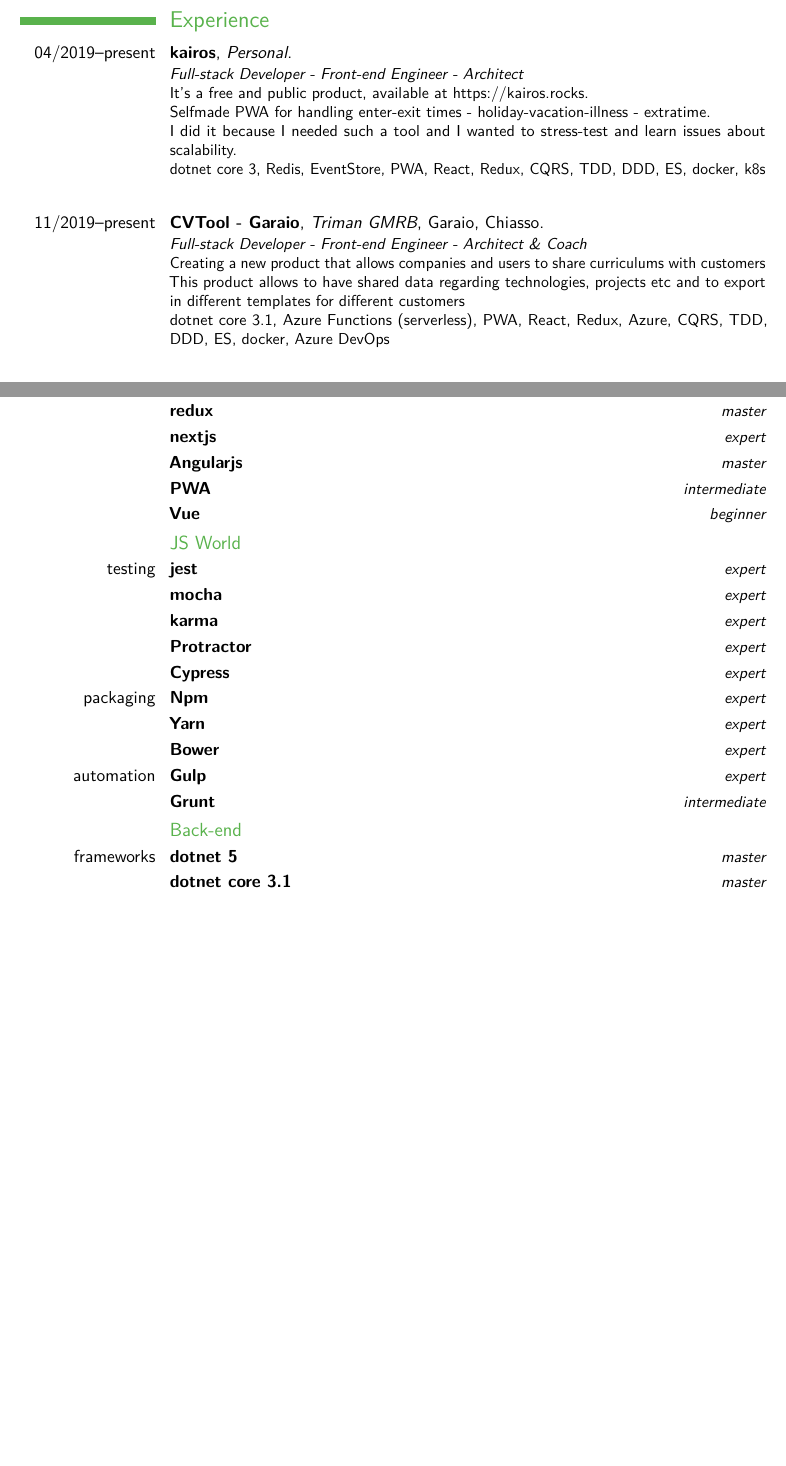
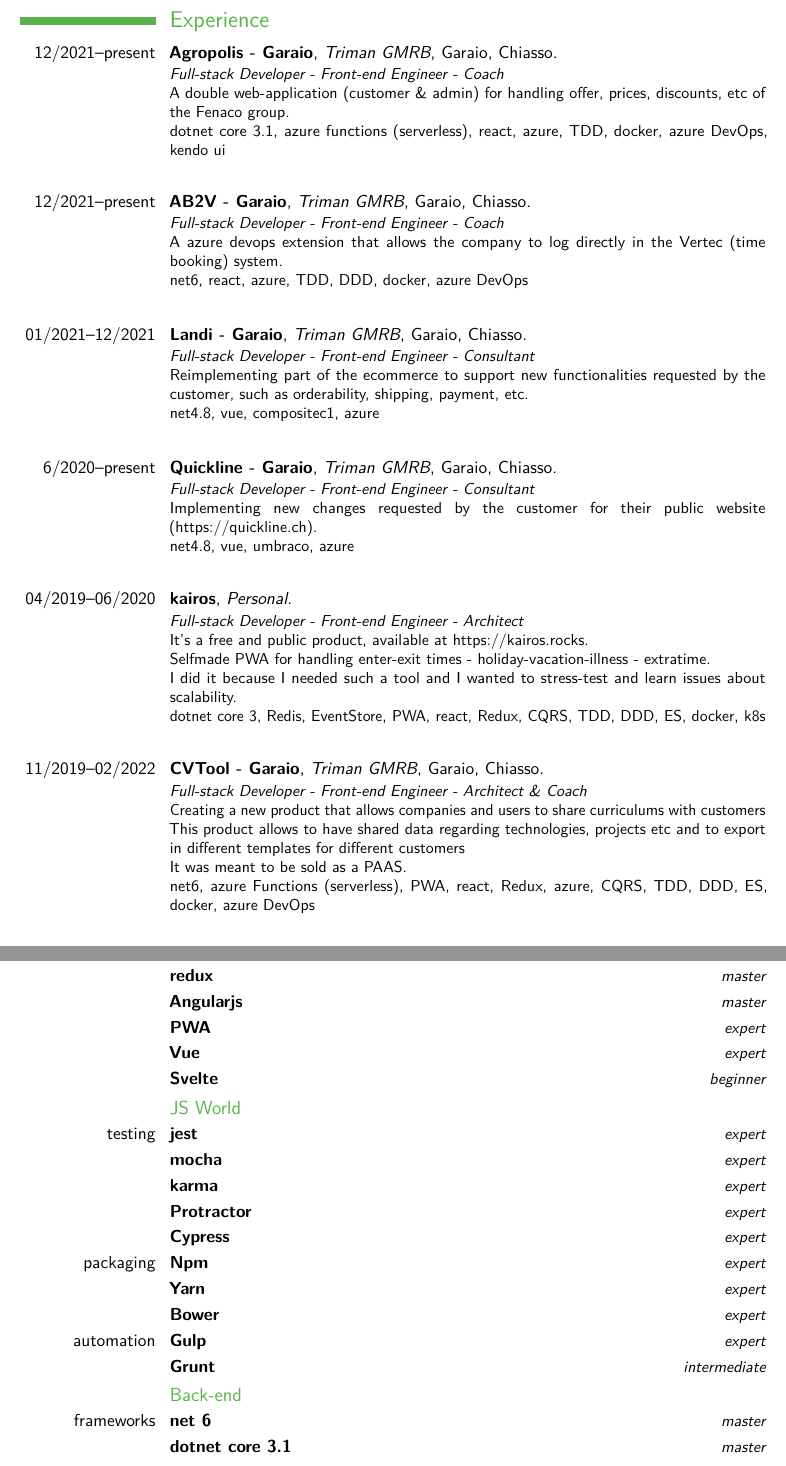
Before and after one commit to lucax88x/lucax88x.cv, a LaTeX CV (Luca-Trazzi.tex): two parts of pages 2 and 6 of 9, joined at a grey line, cut so that both start at the same text, the shorter picture padded with empty space. Compiled offline with pdfLaTeX.

Commit message:
upgraded cv

```diff
--- a/Luca-Trazzi.tex
+++ b/Luca-Trazzi.tex
@@ -53,7 +53,39 @@
 \setlength{\hintscolumnwidth}{3cm}
 \section{Experience}
 
-\cventry[2em]{04/2019--present}{kairos}{Personal}{}{}{
+\cventry[2em]{12/2021--present}{Agropolis - Garaio}{Triman GMRB}{Garaio}{Chiasso}{
+\textit{Full-stack Developer - Front-end Engineer - Coach}
+\newline
+A double web-application (customer \& admin) for handling offer, prices, discounts, etc of the Fenaco group.
+\newline
+dotnet core 3.1, azure functions (serverless), react, azure, TDD, docker, azure DevOps, kendo ui
+}
+
+\cventry[2em]{12/2021--present}{AB2V - Garaio}{Triman GMRB}{Garaio}{Chiasso}{
+\textit{Full-stack Developer - Front-end Engineer - Coach}
+\newline
+A azure devops extension that allows the company to log directly in the Vertec (time booking) system.
+\newline
+net6, react, azure, TDD, DDD, docker, azure DevOps
+}
+
+\cventry[2em]{01/2021--12/2021}{Landi - Garaio}{Triman GMRB}{Garaio}{Chiasso}{
+\textit{Full-stack Developer - Front-end Engineer - Consultant}
+\newline
+Reimplementing part of the ecommerce to support new functionalities requested by the customer, such as orderability, shipping, payment, etc.
+\newline
+net4.8, vue, compositec1, azure
+}
+
+\cventry[2em]{6/2020--present}{Quickline - Garaio}{Triman GMRB}{Garaio}{Chiasso}{
+\textit{Full-stack Developer - Front-end Engineer - Consultant}
+\newline
+Implementing new changes requested by the customer for their public website (https://quickline.ch).
+\newline
+net4.8, vue, umbraco, azure
+}
+
+\cventry[2em]{04/2019--06/2020}{kairos}{Personal}{}{}{
 \textit{Full-stack Developer - Front-end Engineer - Architect}
 \newline
 It's a free and public product, available at https://kairos.rocks.
@@ -62,17 +94,19 @@
 \newline
 I did it because I needed such a tool and I wanted to stress-test and learn issues about scalability.
 \newline
-dotnet core 3, Redis, EventStore, PWA, React, Redux, CQRS, TDD, DDD, ES, docker, k8s
+dotnet core 3, Redis, EventStore, PWA, react, Redux, CQRS, TDD, DDD, ES, docker, k8s
 }
 
-\cventry[2em]{11/2019--present}{CVTool - Garaio}{Triman GMRB}{Garaio}{Chiasso}{
+\cventry[2em]{11/2019--02/2022}{CVTool - Garaio}{Triman GMRB}{Garaio}{Chiasso}{
 \textit{Full-stack Developer - Front-end Engineer - Architect \& Coach}
 \newline
 Creating a new product that allows companies and users to share curriculums with customers
 \newline
 This product allows to have shared data regarding technologies, projects etc and to export in different templates for different customers
 \newline
-dotnet core 3.1, Azure Functions (serverless), PWA, React, Redux, Azure, CQRS, TDD, DDD, ES, docker, Azure DevOps
+It was meant to be sold as a PAAS.
+\newline
+net6, azure Functions (serverless), PWA, react, Redux, azure, CQRS, TDD, DDD, ES, docker, azure DevOps
 }
 
 \cventry[2em]{11/2019--03/2020}{Visits - Garaio REM}{Triman GMRB}{Garaio}{Chiasso}{
@@ -260,9 +295,9 @@
 \cvitemwithcomment{}{Angular}{master}
 \cvitemwithcomment{}{redux}{master}
-\cvitemwithcomment{}{nextjs}{expert}
 \cvitemwithcomment{}{Angularjs}{master}
-\cvitemwithcomment{}{PWA}{intermediate}
-\cvitemwithcomment{}{Vue}{beginner}
+\cvitemwithcomment{}{PWA}{expert}
+\cvitemwithcomment{}{Vue}{expert}
+\cvitemwithcomment{}{Svelte}{beginner}
 
 \subsection{JS World}
 
@@ -280,7 +315,7 @@
 \cvitemwithcomment{}{Grunt}{intermediate}
 
 \subsection{Back-end}
-\cvitemwithcomment{frameworks}{dotnet 5}{master}
+\cvitemwithcomment{frameworks}{net 6}{master}
 \cvitemwithcomment{}{dotnet core 3.1}{master}
 \cvitemwithcomment{}{MVC 1,2,3,4,5}{master}
 \cvitemwithcomment{}{WebApi 1,2}{master}
```
Also changed, not shown: README.MD, Luca-Trazzi.tex (15 more changed lines), 2 other files.
